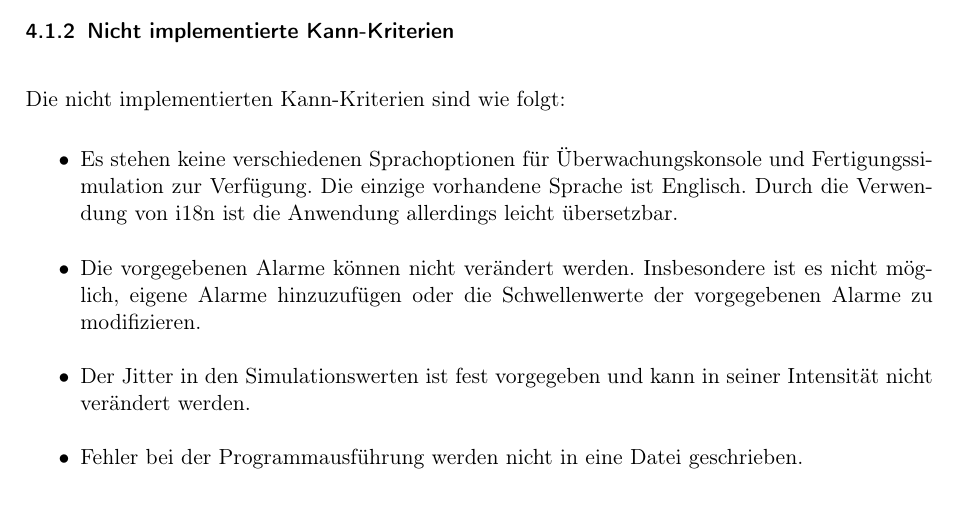
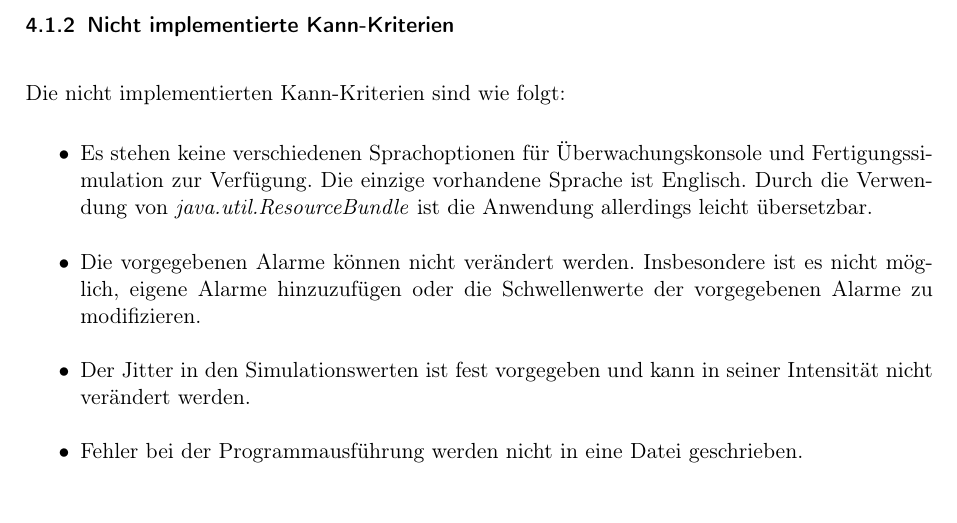
Before and after one commit to ByteHamster/PSE, a LaTeX document (docs/Design.tex): part of page 9 of 10, cut so that both start at the same text. Compiled offline with pdfLaTeX.

Commit message:
[design] Fix linebreaks and replace i18n with ResourceBundle

```diff
--- a/docs/Design.tex
+++ b/docs/Design.tex
@@ -134,7 +137,7 @@ Die nicht implementierten Kann-Kriterien sind wie folgt:
 
 \begin{itemize}
     \item Es stehen keine verschiedenen Sprachoptionen f\"ur \"Uberwachungskonsole und Fertigungssimulation zur Verf\"ugung.
-    Die einzige vorhandene Sprache ist Englisch. Durch die Verwendung von i18n ist die Anwendung allerdings leicht übersetzbar.
+    Die einzige vorhandene Sprache ist Englisch. Durch die Verwendung von \emph{java.util.ResourceBundle} ist die Anwendung allerdings leicht übersetzbar.
     \item Die vorgegebenen Alarme k\"onnen nicht ver\"andert werden. Insbesondere ist es nicht m\"oglich, eigene Alarme hinzuzuf\"ugen
     oder die Schwellenwerte der vorgegebenen Alarme zu modifizieren.
     \item Der Jitter in den Simulationswerten ist fest vorgegeben und kann in seiner Intensit\"at nicht ver\"andert werden.
```
Also changed, not shown: docs/Design.tex (5 more changed lines).
